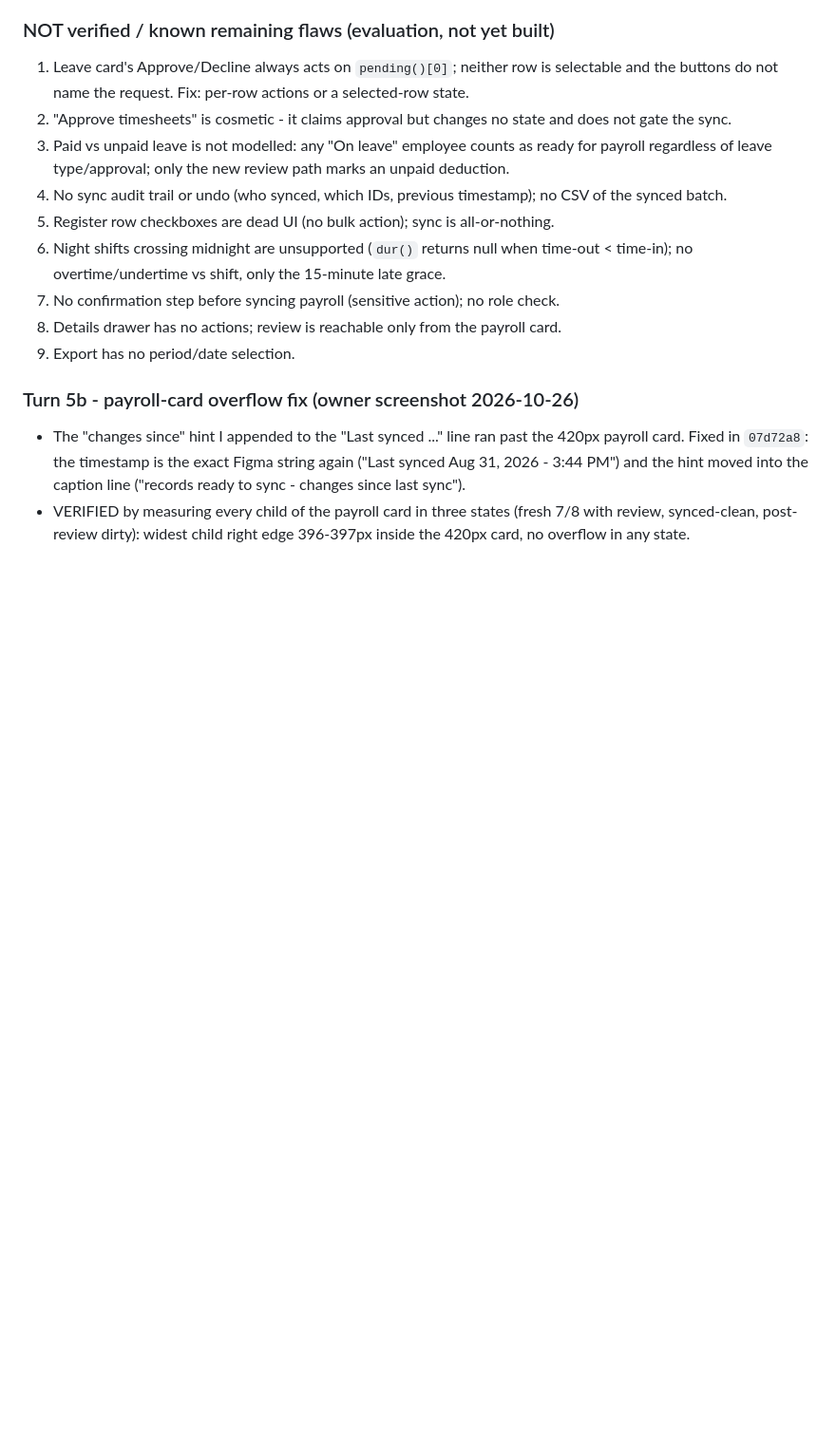
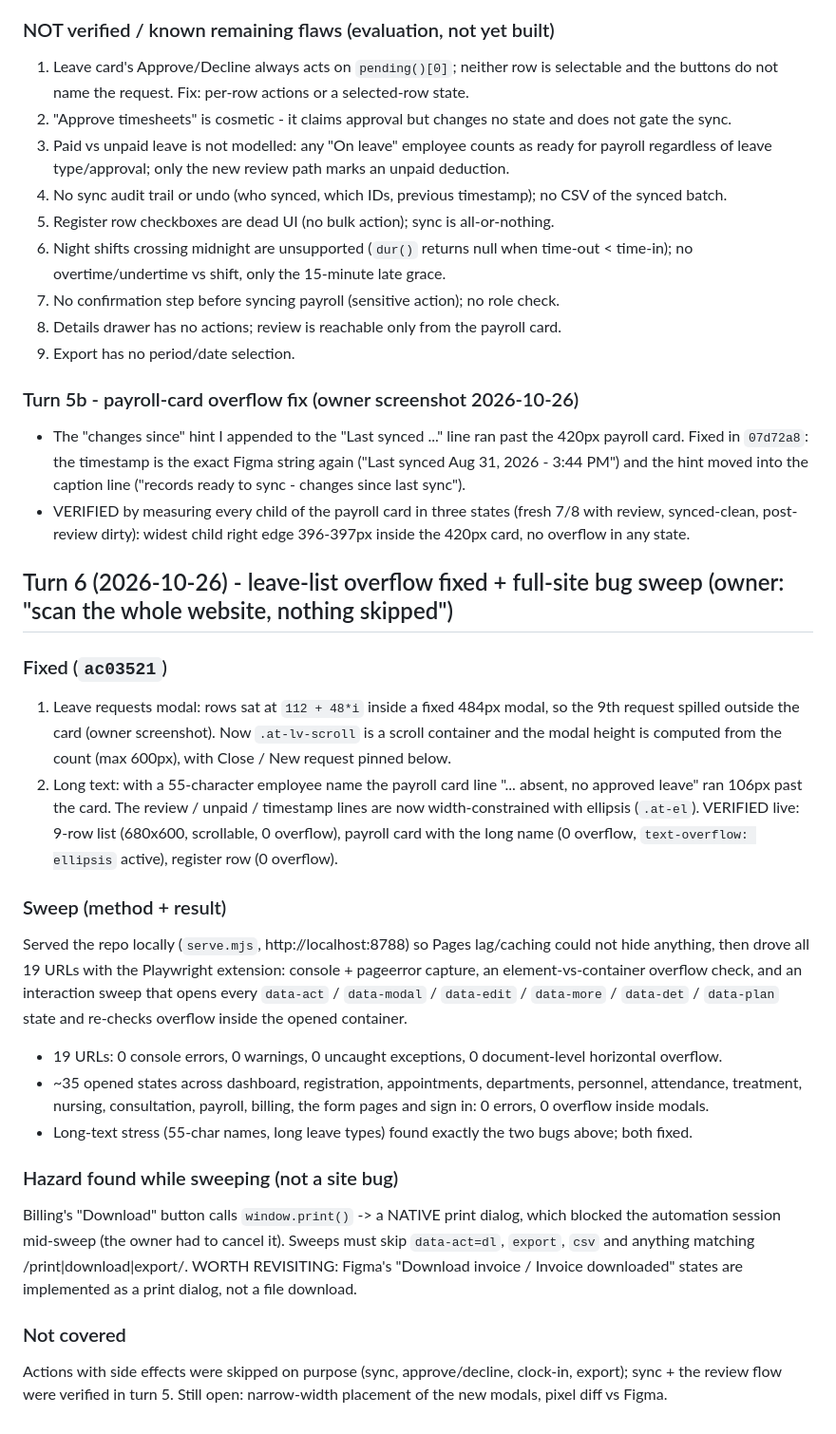
Before and after one commit to leequor/mediheal-his, a Markdown page: docs/GITHUBPROGRESS-session23-addendum.md, the part around the change. Shown at 95% size. Rendered like a GitHub page; blank space fills up the shorter version.

Commit message:
docs: session 23 turn 6 - leave-list overflow fix + full-site sweep results

```diff
--- a/docs/GITHUBPROGRESS-session23-addendum.md
+++ b/docs/GITHUBPROGRESS-session23-addendum.md
@@ -143,3 +143,18 @@ Owner: "it should update right when I click sync ... how do we review Daniel Cru
 ### Turn 5b - payroll-card overflow fix (owner screenshot 2026-10-26)
 - The "changes since" hint I appended to the "Last synced ..." line ran past the 420px payroll card. Fixed in `07d72a8`: the timestamp is the exact Figma string again ("Last synced Aug 31, 2026 - 3:44 PM") and the hint moved into the caption line ("records ready to sync - changes since last sync").
 - VERIFIED by measuring every child of the payroll card in three states (fresh 7/8 with review, synced-clean, post-review dirty): widest child right edge 396-397px inside the 420px card, no overflow in any state.
+
+## Turn 6 (2026-10-26) - leave-list overflow fixed + full-site bug sweep (owner: "scan the whole website, nothing skipped")
+### Fixed (`ac03521`)
+1. Leave requests modal: rows sat at `112 + 48*i` inside a fixed 484px modal, so the 9th request spilled outside the card (owner screenshot). Now `.at-lv-scroll` is a scroll container and the modal height is computed from the count (max 600px), with Close / New request pinned below.
+2. Long text: with a 55-character employee name the payroll card line "... absent, no approved leave" ran 106px past the card. The review / unpaid / timestamp lines are now width-constrained with ellipsis (`.at-el`).
+   VERIFIED live: 9-row list (680x600, scrollable, 0 overflow), payroll card with the long name (0 overflow, `text-overflow: ellipsis` active), register row (0 overflow).
+### Sweep (method + result)
+Served the repo locally (`serve.mjs`, http://localhost:8788) so Pages lag/caching could not hide anything, then drove all 19 URLs with the Playwright extension: console + pageerror capture, an element-vs-container overflow check, and an interaction sweep that opens every `data-act` / `data-modal` / `data-edit` / `data-more` / `data-det` / `data-plan` state and re-checks overflow inside the opened container.
+- 19 URLs: 0 console errors, 0 warnings, 0 uncaught exceptions, 0 document-level horizontal overflow.
+- ~35 opened states across dashboard, registration, appointments, departments, personnel, attendance, treatment, nursing, consultation, payroll, billing, the form pages and sign in: 0 errors, 0 overflow inside modals.
+- Long-text stress (55-char names, long leave types) found exactly the two bugs above; both fixed.
+### Hazard found while sweeping (not a site bug)
+Billing's "Download" button calls `window.print()` -> a NATIVE print dialog, which blocked the automation session mid-sweep (the owner had to cancel it). Sweeps must skip `data-act=dl`, `export`, `csv` and anything matching /print|download|export/. WORTH REVISITING: Figma's "Download invoice / Invoice downloaded" states are implemented as a print dialog, not a file download.
+### Not covered
+Actions with side effects were skipped on purpose (sync, approve/decline, clock-in, export); sync + the review flow were verified in turn 5. Still open: narrow-width placement of the new modals, pixel diff vs Figma.
```
